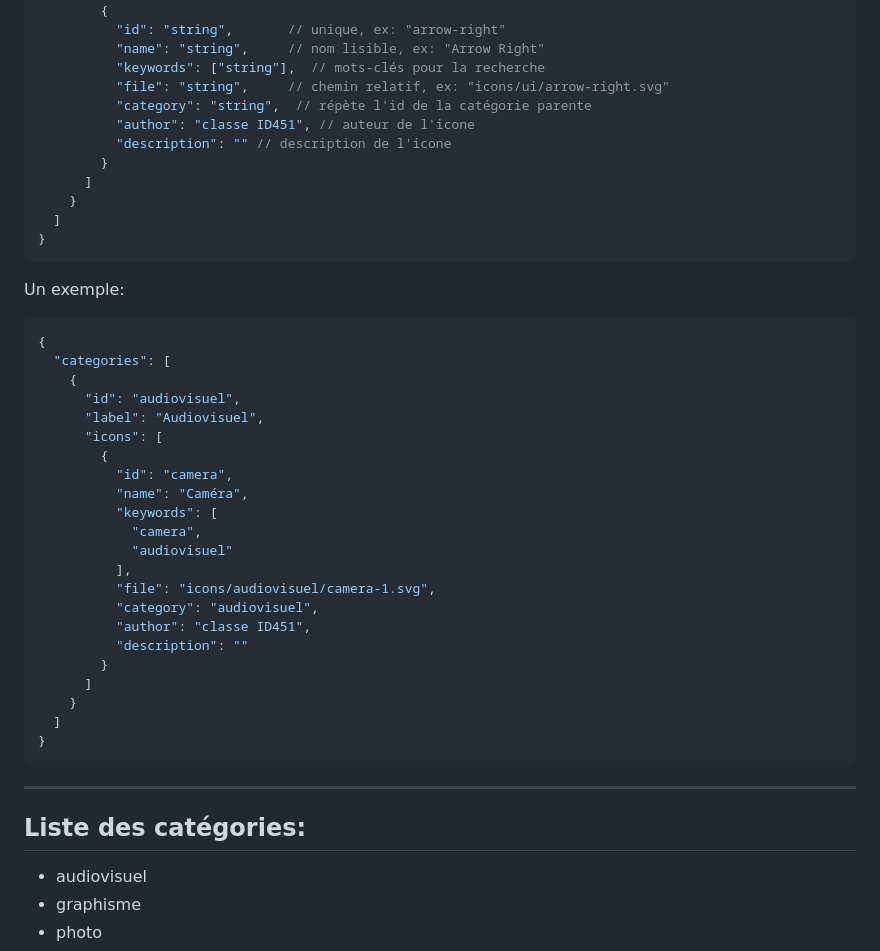
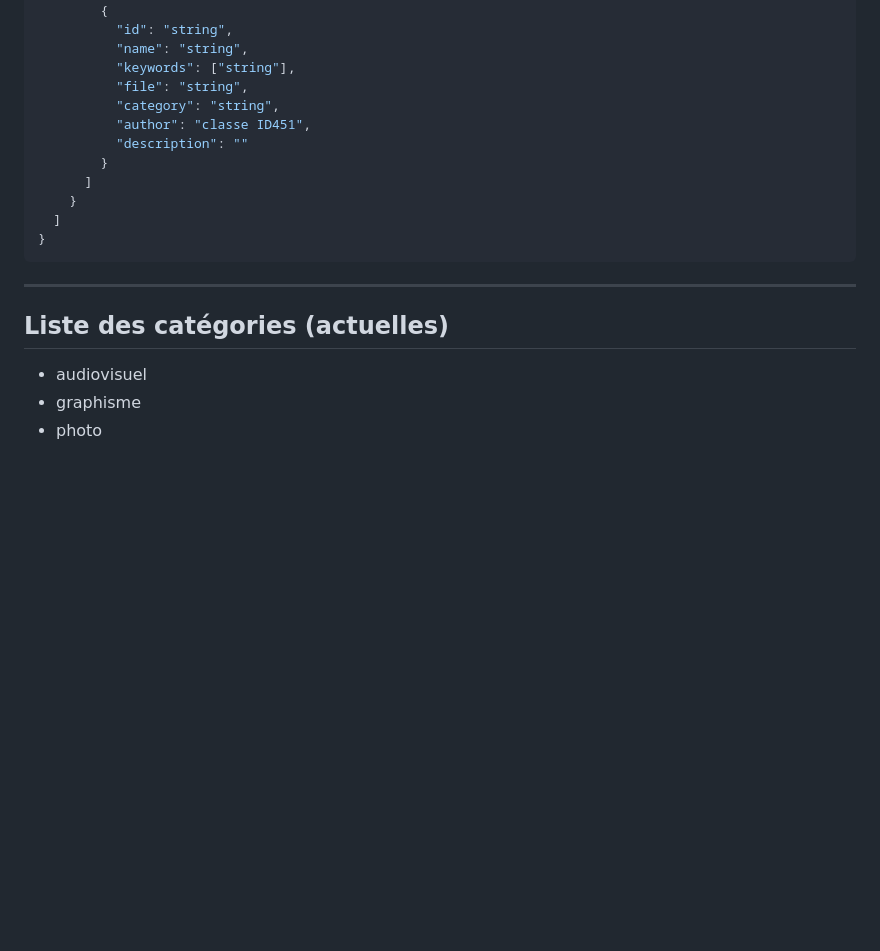
Before and after one commit to Eracom-ID441/index-picto, a Markdown page: docs/specs.md, the part around one of its changes. GitHub-like rendering; blank space fills up the shorter version.

````diff
--- a/docs/specs.md
+++ b/docs/specs.md
@@ -95,37 +140,10 @@ La modal affiche :
       "icons": [
         {
-          "id": "string",       // unique, ex: "arrow-right"
-          "name": "string",     // nom lisible, ex: "Arrow Right"
-          "keywords": ["string"],  // mots-clés pour la recherche
-          "file": "string",     // chemin relatif, ex: "icons/ui/arrow-right.svg"
-          "category": "string",  // répète l'id de la catégorie parente
-          "author": "classe ID451", // auteur de l'icone
-          "description": "" // description de l'icone
-        }
-      ]
-    }
-  ]
-}
-```
-
-Un exemple:
-
-```json
-{
-  "categories": [
-    {
-      "id": "audiovisuel",
-      "label": "Audiovisuel",
-      "icons": [
-        {
-          "id": "camera",
-          "name": "Caméra",
-          "keywords": [
-            "camera",
-            "audiovisuel"
-          ],
-          "file": "icons/audiovisuel/camera-1.svg",
-          "category": "audiovisuel",
+          "id": "string",
+          "name": "string",
+          "keywords": ["string"],
+          "file": "string",
+          "category": "string",
           "author": "classe ID451",
           "description": ""
         }
@@ -137,8 +155,7 @@ Un exemple:
 
 ---
 
-## Liste des catégories:
-
+## Liste des catégories (actuelles)
 - audiovisuel
 - graphisme
 - photo
````
Also changed, not shown: other parts of docs/specs.md (+91 -46 lines).
